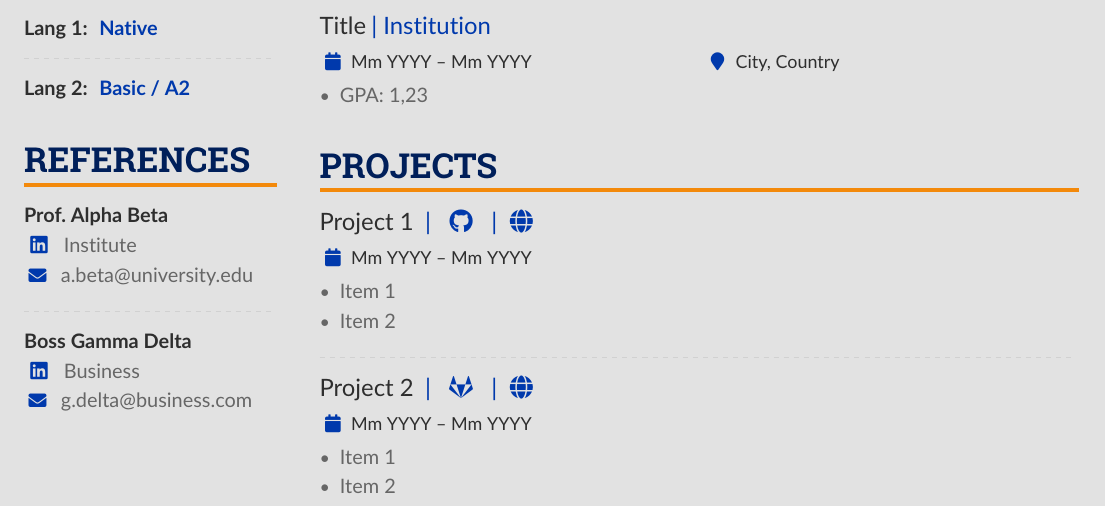
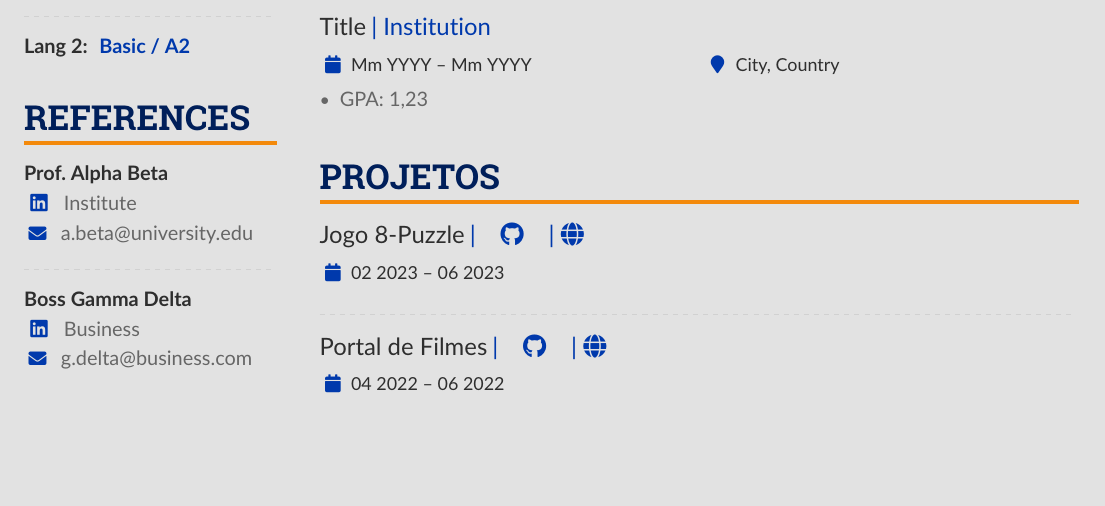
Before and after one commit to Henriquemcc/Curriculo, a LaTeX CV (main.tex): part of the page, cut so that both start at the same text, the shorter picture padded with empty space. Compiled offline with pdfLaTeX.

Commit message:
Adicionando seção 'Projetos'.

```diff
--- a/main.tex
+++ b/main.tex
@@ -265,20 +265,26 @@
             \end{itemize}
         % ----- EDUCATION -----
 
-        % ----- PROJECTS -----
-        \cvsection{Projects}
-            \cvevent{Project 1 }{\cvreference{\faGithub}{https://github.com/user/repo}\cvreference{| \faGlobe}{https://project-demo.com/}}{Mm YYYY -- Mm YYYY}{}
-            \begin{itemize}
-                \item Item 1
-                \item Item 2
-            \end{itemize}
+        % ----- Projetos -----
+        \cvsection{Projetos}
+            \cvevent{Jogo 8-Puzzle}
+            {
+            \cvreference{\faGithub}{https://github.com/Henriquemcc/Jogo_-_Inteligencia_Artificial_2023-1}
+            \cvreference{|\faGlobe}{https://henriquemcc.github.io/Jogo_-_Inteligencia_Artificial_2023-1/}}{02 2023 -- 06 2023}{}
+            % \begin{itemize}
+            %     \item Item 1
+            %     \item Item 2
+            % \end{itemize}
             \divider
 
-            \cvevent{Project 2 }{\cvreference{\faGitlab}{https://gitlab.com/user/repo}\cvreference{| \faGlobe}{https://project-demo.com/}}{Mm YYYY -- Mm YYYY}{}
-            \begin{itemize}
-                \item Item 1
-                \item Item 2
-            \end{itemize}
+            \cvevent{Portal de Filmes}
+            {
+            \cvreference{\faGithub}{https://github.com/Henriquemcc/Portal_de_Filmes_-_Desenvolvimento_de_Interfaces_Web}
+            \cvreference{|\faGlobe}{https://henriquemcc.github.io/Portal_de_Filmes_-_Desenvolvimento_de_Interfaces_Web/}}{04 2022 -- 06 2022}{}
+            % \begin{itemize}
+            %     \item Item 1
+            %     \item Item 2
+            % \end{itemize}
         % ----- PROJECTS -----
     \end{paracol}
 \end{document}
```
